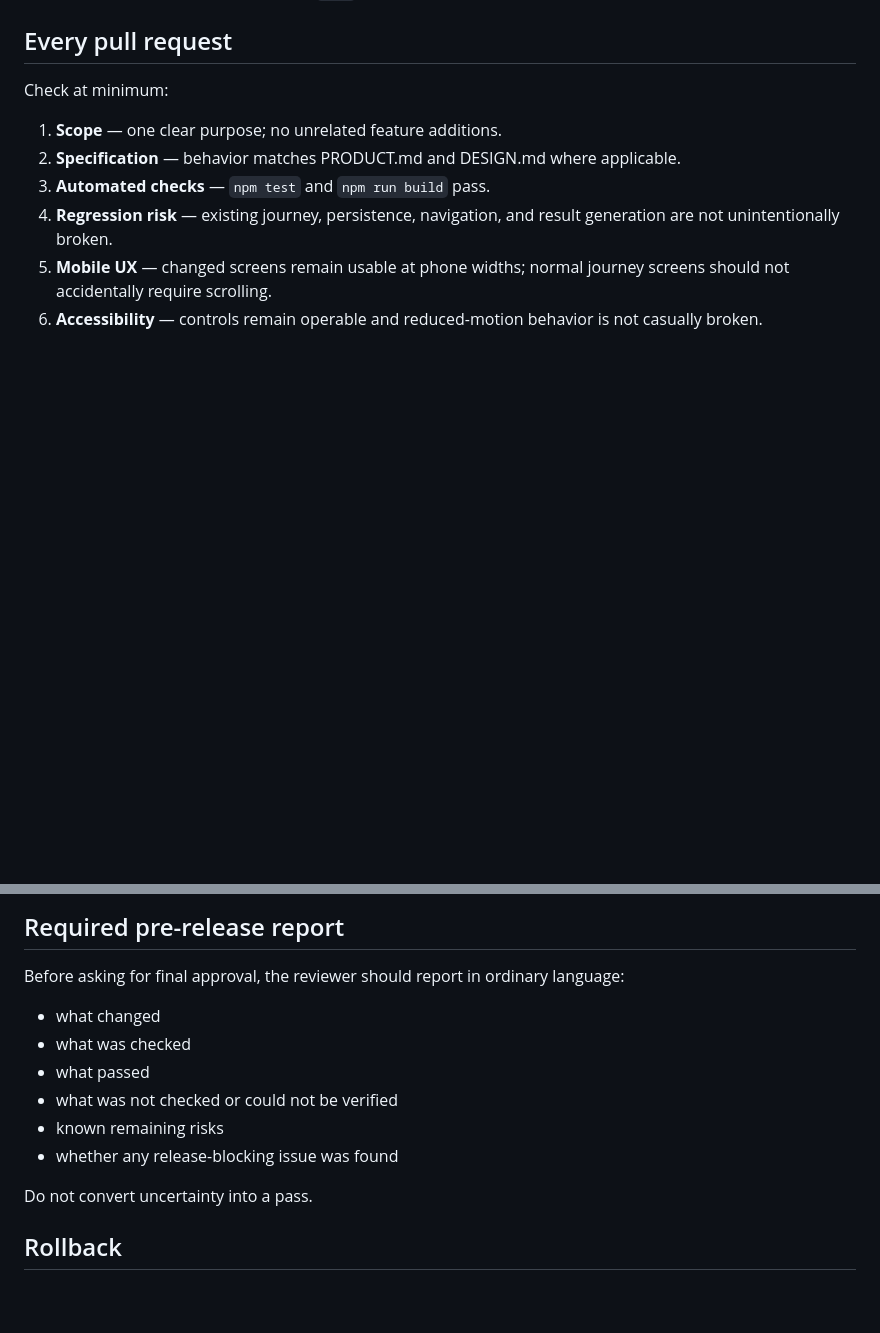
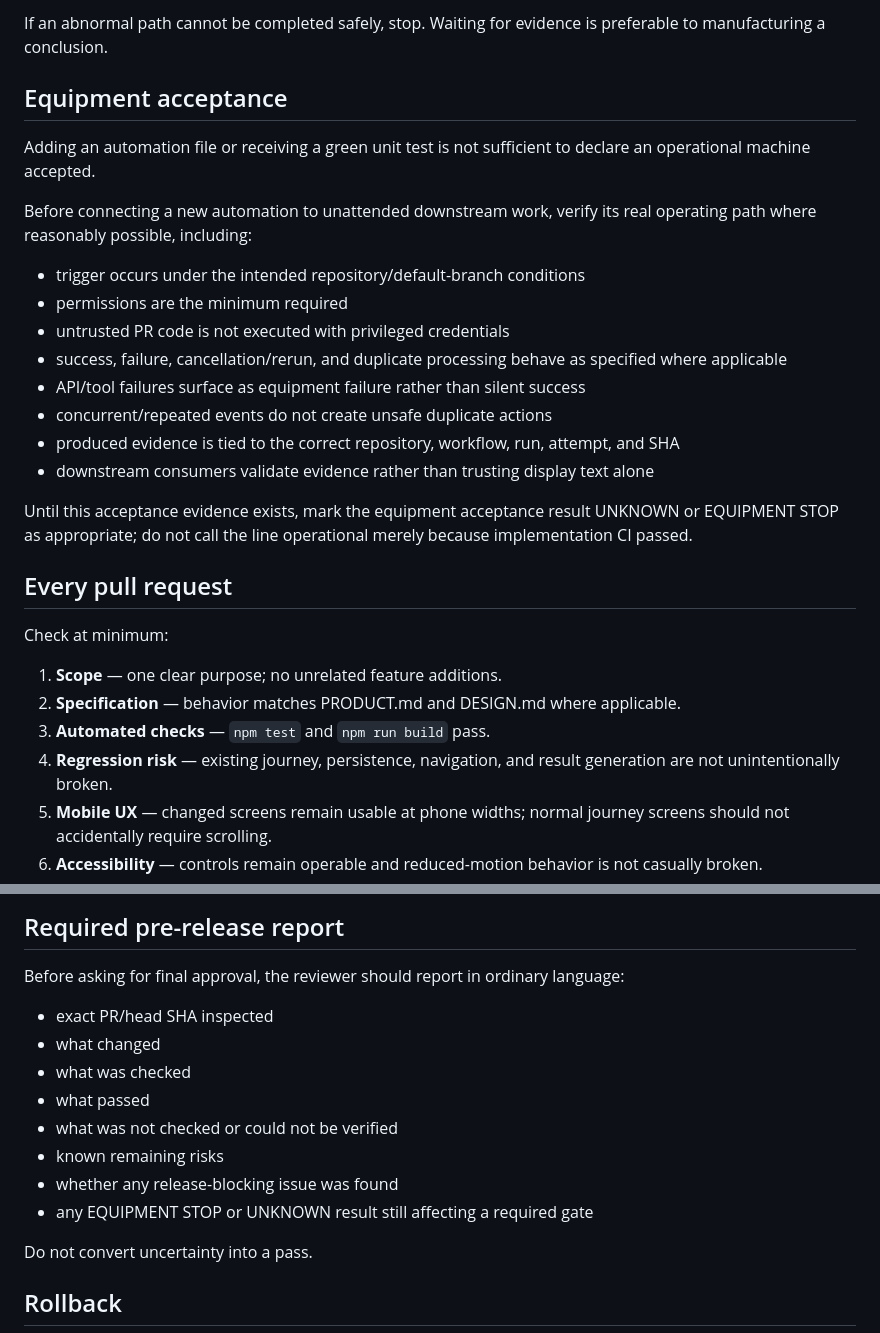
Before and after one commit to sousei-yamashita/mopyo, a Markdown page: QA.md, 2 parts joined by grey strips. Rendered like a GitHub page; blank space fills up the shorter version.

```diff
--- a/QA.md
+++ b/QA.md
@@ -19,3 +61,21 @@ Automation must not silently merge to `main` or publish a production release on
+If an abnormal path cannot be completed safely, stop. Waiting for evidence is preferable to manufacturing a conclusion.
+
+## Equipment acceptance
+
+Adding an automation file or receiving a green unit test is not sufficient to declare an operational machine accepted.
+
+Before connecting a new automation to unattended downstream work, verify its real operating path where reasonably possible, including:
+
+- trigger occurs under the intended repository/default-branch conditions
+- permissions are the minimum required
+- untrusted PR code is not executed with privileged credentials
+- success, failure, cancellation/rerun, and duplicate processing behave as specified where applicable
+- API/tool failures surface as equipment failure rather than silent success
+- concurrent/repeated events do not create unsafe duplicate actions
+- produced evidence is tied to the correct repository, workflow, run, attempt, and SHA
+- downstream consumers validate evidence rather than trusting display text alone
+
+Until this acceptance evidence exists, mark the equipment acceptance result UNKNOWN or EQUIPMENT STOP as appropriate; do not call the line operational merely because implementation CI passed.
 
 ## Every pull request
 
@@ -65,12 +125,14 @@ Review:
 
 Before asking for final approval, the reviewer should report in ordinary language:
 
+- exact PR/head SHA inspected
 - what changed
 - what was checked
 - what passed
 - what was not checked or could not be verified
 - known remaining risks
 - whether any release-blocking issue was found
+- any EQUIPMENT STOP or UNKNOWN result still affecting a required gate
 
 Do not convert uncertainty into a pass.
 
```
Also changed, not shown: other parts of QA.md (+43 -1 lines).
